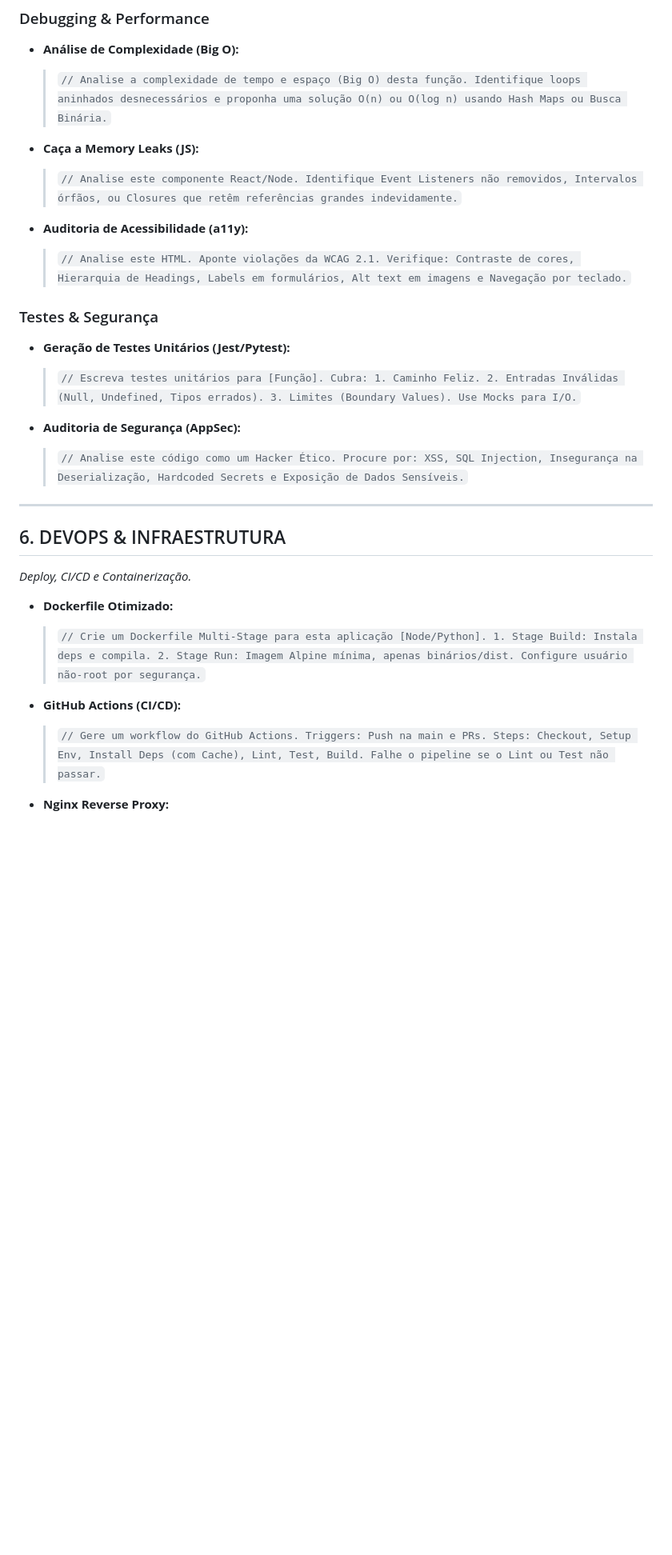
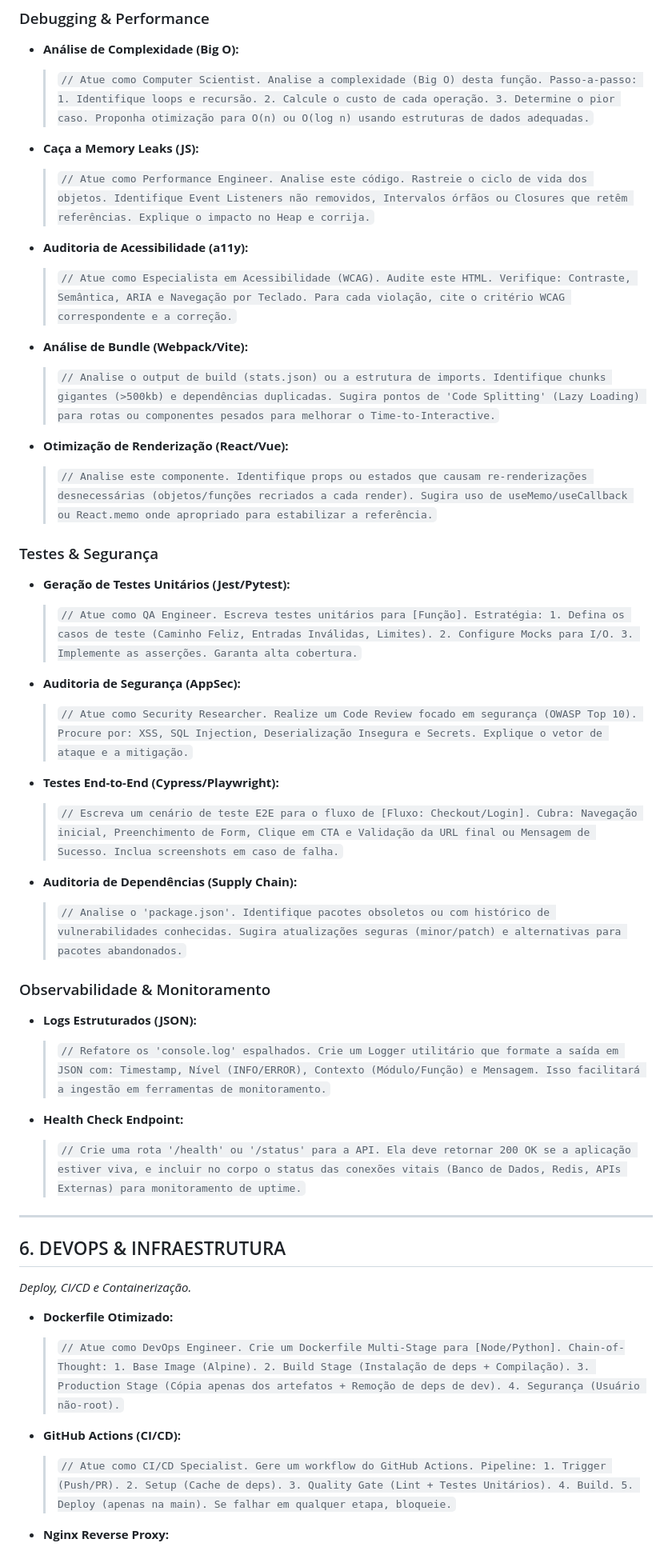
Before and after one commit to PedroAfonso0102/curriculo, a Markdown page: md/regras e templates/regras jules ai.md, the part around the change printed below. Shown: that part at 80% size. Drawn GitHub-style; blank space fills up the shorter version.

```diff
--- a/md/regras e templates/regras jules ai.md
+++ b/md/regras e templates/regras jules ai.md
@@ -107,20 +107,39 @@ A eficácia do agente é proporcional à precisão da instrução. Adote a postu
 
 ### Debugging & Performance
 - **Análise de Complexidade (Big O):**
-  > `// Analise a complexidade de tempo e espaço (Big O) desta função. Identifique loops aninhados desnecessários e proponha uma solução O(n) ou O(log n) usando Hash Maps ou Busca Binária.`
+  > `// Atue como Computer Scientist. Analise a complexidade (Big O) desta função. Passo-a-passo: 1. Identifique loops e recursão. 2. Calcule o custo de cada operação. 3. Determine o pior caso. Proponha otimização para O(n) ou O(log n) usando estruturas de dados adequadas.`
 
 - **Caça a Memory Leaks (JS):**
-  > `// Analise este componente React/Node. Identifique Event Listeners não removidos, Intervalos órfãos, ou Closures que retêm referências grandes indevidamente.`
+  > `// Atue como Performance Engineer. Analise este código. Rastreie o ciclo de vida dos objetos. Identifique Event Listeners não removidos, Intervalos órfãos ou Closures que retêm referências. Explique o impacto no Heap e corrija.`
 
 - **Auditoria de Acessibilidade (a11y):**
-  > `// Analise este HTML. Aponte violações da WCAG 2.1. Verifique: Contraste de cores, Hierarquia de Headings, Labels em formulários, Alt text em imagens e Navegação por teclado.`
+  > `// Atue como Especialista em Acessibilidade (WCAG). Audite este HTML. Verifique: Contraste, Semântica, ARIA e Navegação por Teclado. Para cada violação, cite o critério WCAG correspondente e a correção.`
+
+- **Análise de Bundle (Webpack/Vite):**
+  > `// Analise o output de build (stats.json) ou a estrutura de imports. Identifique chunks gigantes (>500kb) e dependências duplicadas. Sugira pontos de 'Code Splitting' (Lazy Loading) para rotas ou componentes pesados para melhorar o Time-to-Interactive.`
+
+- **Otimização de Renderização (React/Vue):**
+  > `// Analise este componente. Identifique props ou estados que causam re-renderizações desnecessárias (objetos/funções recriados a cada render). Sugira uso de useMemo/useCallback ou React.memo onde apropriado para estabilizar a referência.`
 
 ### Testes & Segurança
 - **Geração de Testes Unitários (Jest/Pytest):**
-  > `// Escreva testes unitários para [Função]. Cubra: 1. Caminho Feliz. 2. Entradas Inválidas (Null, Undefined, Tipos errados). 3. Limites (Boundary Values). Use Mocks para I/O.`
+  > `// Atue como QA Engineer. Escreva testes unitários para [Função]. Estratégia: 1. Defina os casos de teste (Caminho Feliz, Entradas Inválidas, Limites). 2. Configure Mocks para I/O. 3. Implemente as asserções. Garanta alta cobertura.`
 
 - **Auditoria de Segurança (AppSec):**
-  > `// Analise este código como um Hacker Ético. Procure por: XSS, SQL Injection, Insegurança na Deserialização, Hardcoded Secrets e Exposição de Dados Sensíveis.`
+  > `// Atue como Security Researcher. Realize um Code Review focado em segurança (OWASP Top 10). Procure por: XSS, SQL Injection, Deserialização Insegura e Secrets. Explique o vetor de ataque e a mitigação.`
+
+- **Testes End-to-End (Cypress/Playwright):**
+  > `// Escreva um cenário de teste E2E para o fluxo de [Fluxo: Checkout/Login]. Cubra: Navegação inicial, Preenchimento de Form, Clique em CTA e Validação da URL final ou Mensagem de Sucesso. Inclua screenshots em caso de falha.`
+
+- **Auditoria de Dependências (Supply Chain):**
+  > `// Analise o 'package.json'. Identifique pacotes obsoletos ou com histórico de vulnerabilidades conhecidas. Sugira atualizações seguras (minor/patch) e alternativas para pacotes abandonados.`
+
+### Observabilidade & Monitoramento
+- **Logs Estruturados (JSON):**
+  > `// Refatore os 'console.log' espalhados. Crie um Logger utilitário que formate a saída em JSON com: Timestamp, Nível (INFO/ERROR), Contexto (Módulo/Função) e Mensagem. Isso facilitará a ingestão em ferramentas de monitoramento.`
+
+- **Health Check Endpoint:**
+  > `// Crie uma rota '/health' ou '/status' para a API. Ela deve retornar 200 OK se a aplicação estiver viva, e incluir no corpo o status das conexões vitais (Banco de Dados, Redis, APIs Externas) para monitoramento de uptime.`
 
 ---
 
@@ -128,9 +147,9 @@ A eficácia do agente é proporcional à precisão da instrução. Adote a postu
 *Deploy, CI/CD e Containerização.*
 
 - **Dockerfile Otimizado:**
-  > `// Crie um Dockerfile Multi-Stage para esta aplicação [Node/Python]. 1. Stage Build: Instala deps e compila. 2. Stage Run: Imagem Alpine mínima, apenas binários/dist. Configure usuário não-root por segurança.`
+  > `// Atue como DevOps Engineer. Crie um Dockerfile Multi-Stage para [Node/Python]. Chain-of-Thought: 1. Base Image (Alpine). 2. Build Stage (Instalação de deps + Compilação). 3. Production Stage (Cópia apenas dos artefatos + Remoção de deps de dev). 4. Segurança (Usuário não-root).`
 
 - **GitHub Actions (CI/CD):**
-  > `// Gere um workflow do GitHub Actions. Triggers: Push na main e PRs. Steps: Checkout, Setup Env, Install Deps (com Cache), Lint, Test, Build. Falhe o pipeline se o Lint ou Test não passar.`
+  > `// Atue como CI/CD Specialist. Gere um workflow do GitHub Actions. Pipeline: 1. Trigger (Push/PR). 2. Setup (Cache de deps). 3. Quality Gate (Lint + Testes Unitários). 4. Build. 5. Deploy (apenas na main). Se falhar em qualquer etapa, bloqueie.`
 
 - **Nginx Reverse Proxy:**
```
Also changed, not shown: other parts of md/regras e templates/regras jules ai.md (+66 -44 lines).
